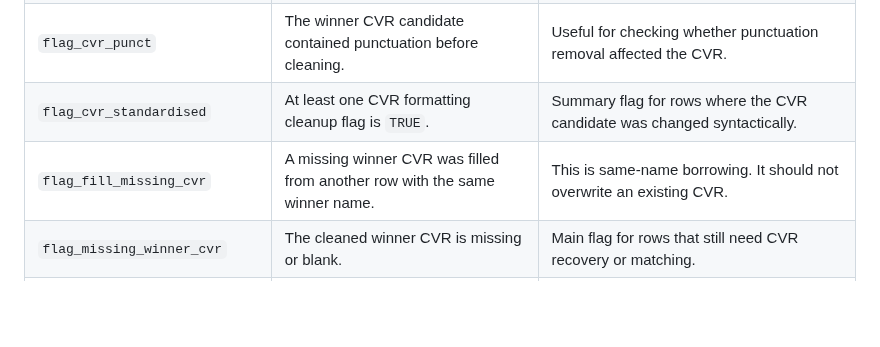
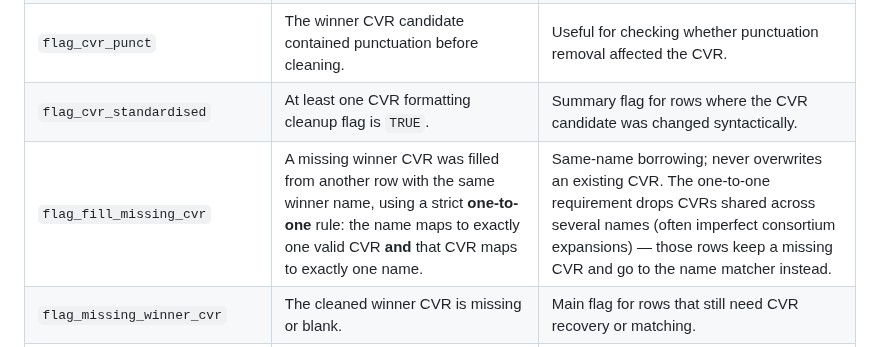
Before and after one commit to jkmulq/cvr-cleaning, a Markdown page: docs/cleaning_flags.md, the part around the change. Rendered like a GitHub page; blank space fills up the shorter version.

Commit message:
update cleanign flags and broader variable description manual

```diff
--- a/docs/cleaning_flags.md
+++ b/docs/cleaning_flags.md
@@ -50,7 +50,7 @@ These flags appear in both final winner cleaning outputs:
 | `flag_cvr_alphabet` | The winner CVR candidate contained letters before cleaning. | Often catches country prefixes such as `DK12345678`. |
 | `flag_cvr_punct` | The winner CVR candidate contained punctuation before cleaning. | Useful for checking whether punctuation removal affected the CVR. |
 | `flag_cvr_standardised` | At least one CVR formatting cleanup flag is `TRUE`. | Summary flag for rows where the CVR candidate was changed syntactically. |
-| `flag_fill_missing_cvr` | A missing winner CVR was filled from another row with the same winner name. | This is same-name borrowing. It should not overwrite an existing CVR. |
+| `flag_fill_missing_cvr` | A missing winner CVR was filled from another row with the same winner name, using a strict **one-to-one** rule: the name maps to exactly one valid CVR **and** that CVR maps to exactly one name. | Same-name borrowing; never overwrites an existing CVR. The one-to-one requirement drops CVRs shared across several names (often imperfect consortium expansions) — those rows keep a missing CVR and go to the name matcher instead. |
 | `flag_missing_winner_cvr` | The cleaned winner CVR is missing or blank. | Main flag for rows that still need CVR recovery or matching. |
 | `flag_missing_winner_name` | The cleaned winner name is missing or blank. | Useful for separating rows that cannot be name matched. |
 | `flag_foreign_winner` | The winner is marked as non-Danish. | A Danish CVR may not be expected. |
```
Also changed, not shown: docs/variable_descriptions.md (added, +192 -0 lines).
